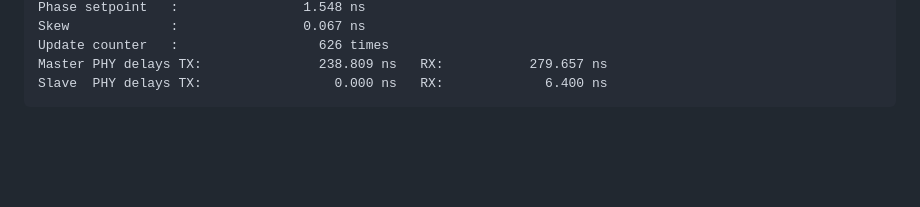
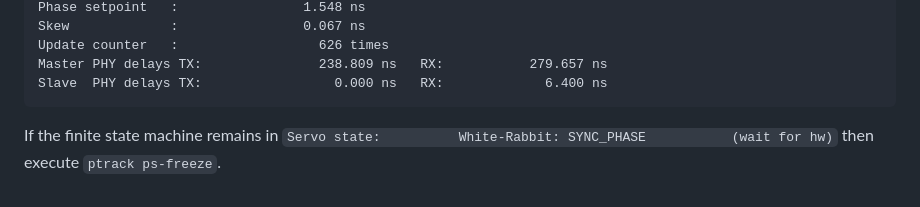
Before and after one commit to oscimp/wr_acorn, a Markdown page: README.md, the part around the change. GitHub-like rendering; blank space fills up the shorter version.

````diff
--- a/README.md
+++ b/README.md
@@ -189,3 +189,6 @@ Update counter   :                  626 times
 Master PHY delays TX:               238.809 ns   RX:           279.657 ns
 Slave  PHY delays TX:                 0.000 ns   RX:             6.400 ns
 ```
+
+If the finite state machine remains in ``Servo state:          White-Rabbit: SYNC_PHASE           (wait for hw)`` then
+execute ``ptrack ps-freeze``.
````
